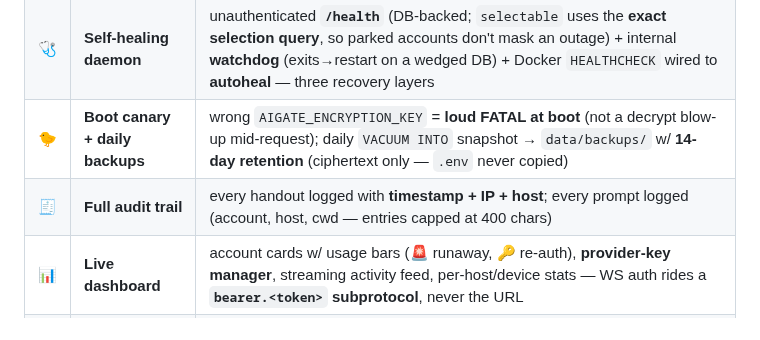
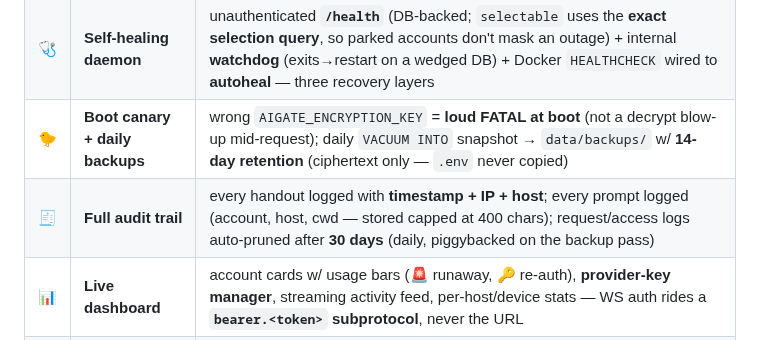
Before and after one commit to shoemoney/aigate, a Markdown page: README.md, the part around the change. Drawn GitHub-style.

Commit message:
docs: 30-day log retention + stored prompt cap now real — say so 📚✂️

```diff
--- a/README.md
+++ b/README.md
@@ -203,7 +203,7 @@ sequenceDiagram
 | 🔁 | **Over-limit detect + retry** | headless `cc -p` spots a rate-limit/unavailable reply, **TTL-parks** that account (`/api/events/limit` — **15m** default, transient **529 → 2m**, real usage untouched) and **retries the next-best** via `/api/select?exclude=` — up to 3 |
 | 🩺 | **Self-healing daemon** | unauthenticated **`/health`** (DB-backed; `selectable` uses the **exact selection query**, so parked accounts don't mask an outage) + internal **watchdog** (exits→restart on a wedged DB) + Docker `HEALTHCHECK` wired to **autoheal** — three recovery layers |
 | 🐤 | **Boot canary + daily backups** | wrong `AIGATE_ENCRYPTION_KEY` = **loud FATAL at boot** (not a decrypt blow-up mid-request); daily `VACUUM INTO` snapshot → `data/backups/` w/ **14-day retention** (ciphertext only — `.env` never copied) |
-| 🧾 | **Full audit trail** | every handout logged with **timestamp + IP + host**; every prompt logged (account, host, cwd — entries capped at 400 chars) |
+| 🧾 | **Full audit trail** | every handout logged with **timestamp + IP + host**; every prompt logged (account, host, cwd — stored capped at 400 chars); request/access logs auto-pruned after **30 days** (daily, piggybacked on the backup pass) |
 | 📊 | **Live dashboard** | account cards w/ usage bars (🚨 runaway, 🔑 re-auth), **provider-key manager**, streaming activity feed, per-host/device stats — WS auth rides a **`bearer.<token>` subprotocol**, never the URL |
 | 🎯 | **No-proxy Claude mode** | official binary + `cc` wrapper — won't flag accounts |
 | 🧪 | **Tested** | unit + HTTP tests (`node --test`, boots the real server on a throwaway DB) and a **fleet switching test** on a real Pi — see [docs/TESTING.md](docs/TESTING.md) |
```
